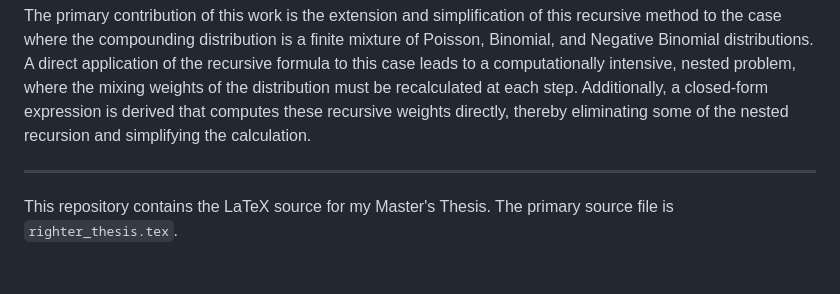
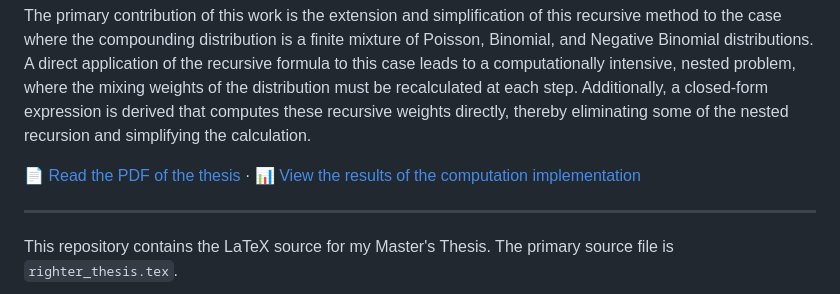
Before and after one commit to robrighter/masters-thesis, a Markdown page: README.md, the part around one of its changes. Rendered like a GitHub page; blank space fills up the shorter version.

Commit message:
Update README: add thesis advisor and links to PDF and results.txt
Co-authored-by: robrighter <170021+robrighter@users.noreply.github.com>

```diff
--- a/README.md
+++ b/README.md
@@ -22,6 +24,8 @@ to this case leads to a computationally intensive, nested problem, where the mix
 of the distribution must be recalculated at each step. Additionally, a closed-form
 expression is derived that computes these recursive weights directly, thereby eliminating
 some of the nested recursion and simplifying the calculation.
+
+📄 [Read the PDF of the thesis](righter_thesis.pdf) · 📊 [View the results of the computation implementation](implementation/results.txt)
 
 ---
 
```
Also changed, not shown: other parts of README.md (+2 -0 lines).
